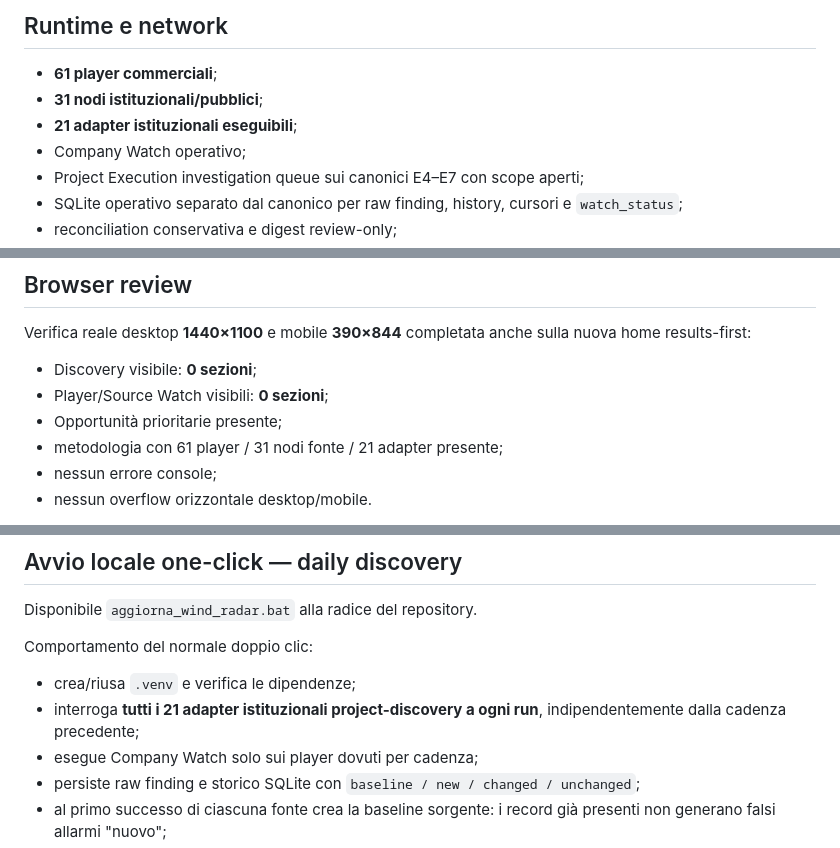
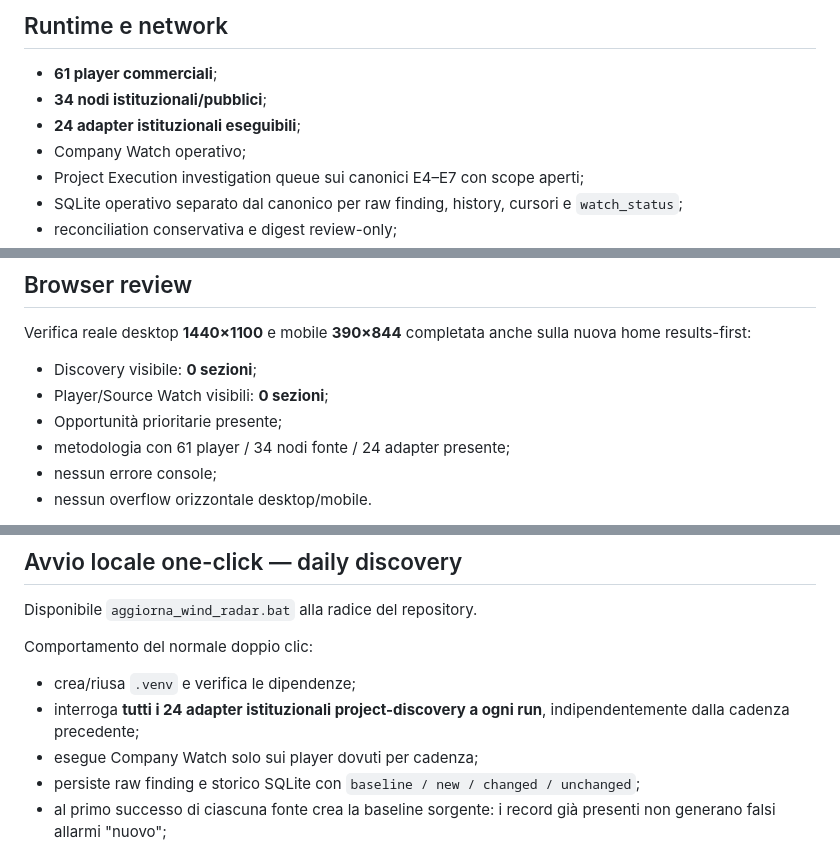
Before and after one commit to EmAnzi3/project_radar_mvp, a Markdown page: CURRENT_STATE.md, 3 parts joined by grey strips. GitHub-like rendering.

```diff
--- a/CURRENT_STATE.md
+++ b/CURRENT_STATE.md
@@ -31,8 +31,8 @@ Nessun merge o pubblicazione senza autorizzazione esplicita.
 ## Runtime e network
 
 - **61 player commerciali**;
-- **31 nodi istituzionali/pubblici**;
-- **21 adapter istituzionali eseguibili**;
+- **34 nodi istituzionali/pubblici**;
+- **24 adapter istituzionali eseguibili**;
 - Company Watch operativo;
 - Project Execution investigation queue sui canonici E4–E7 con scope aperti;
 - SQLite operativo separato dal canonico per raw finding, history, cursori e `watch_status`;
@@ -95,7 +95,7 @@ Verifica reale desktop **1440×1100** e mobile **390×844** completata anche sul
 - Discovery visibile: **0 sezioni**;
 - Player/Source Watch visibili: **0 sezioni**;
 - Opportunità prioritarie presente;
-- metodologia con 61 player / 31 nodi fonte / 21 adapter presente;
+- metodologia con 61 player / 34 nodi fonte / 24 adapter presente;
 - nessun errore console;
 - nessun overflow orizzontale desktop/mobile.
 
@@ -121,7 +121,7 @@ Disponibile `aggiorna_wind_radar.bat` alla radice del repository.
 
 Comportamento del normale doppio clic:
 - crea/riusa `.venv` e verifica le dipendenze;
-- interroga **tutti i 21 adapter istituzionali project-discovery a ogni run**, indipendentemente dalla cadenza precedente;
+- interroga **tutti i 24 adapter istituzionali project-discovery a ogni run**, indipendentemente dalla cadenza precedente;
 - esegue Company Watch solo sui player dovuti per cadenza;
 - persiste raw finding e storico SQLite con `baseline / new / changed / unchanged`;
 - al primo successo di ciascuna fonte crea la baseline sorgente: i record già presenti non generano falsi allarmi "nuovo";
```
Also changed, not shown: other parts of CURRENT_STATE.md (+1 -1 lines), CHANGELOG.md (+1 -0 lines).
